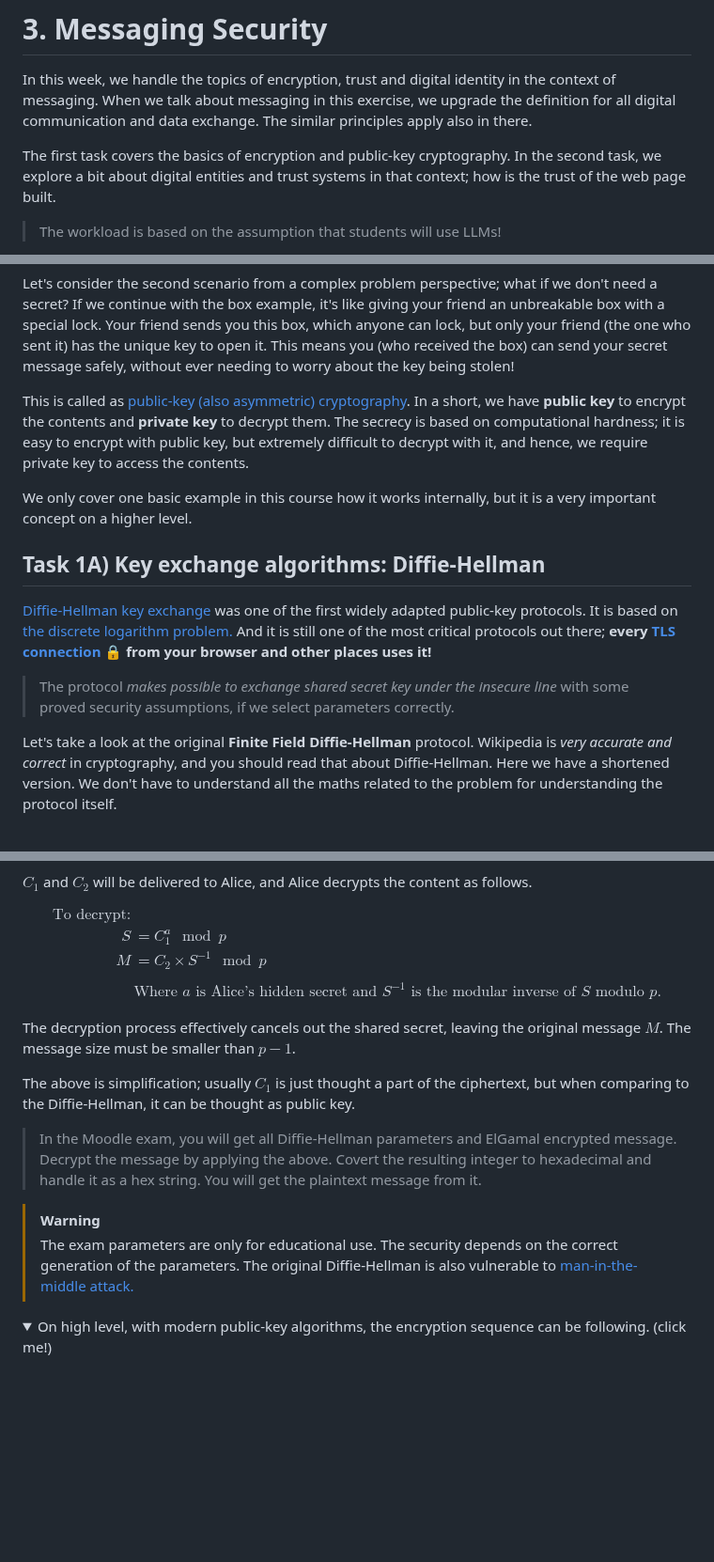
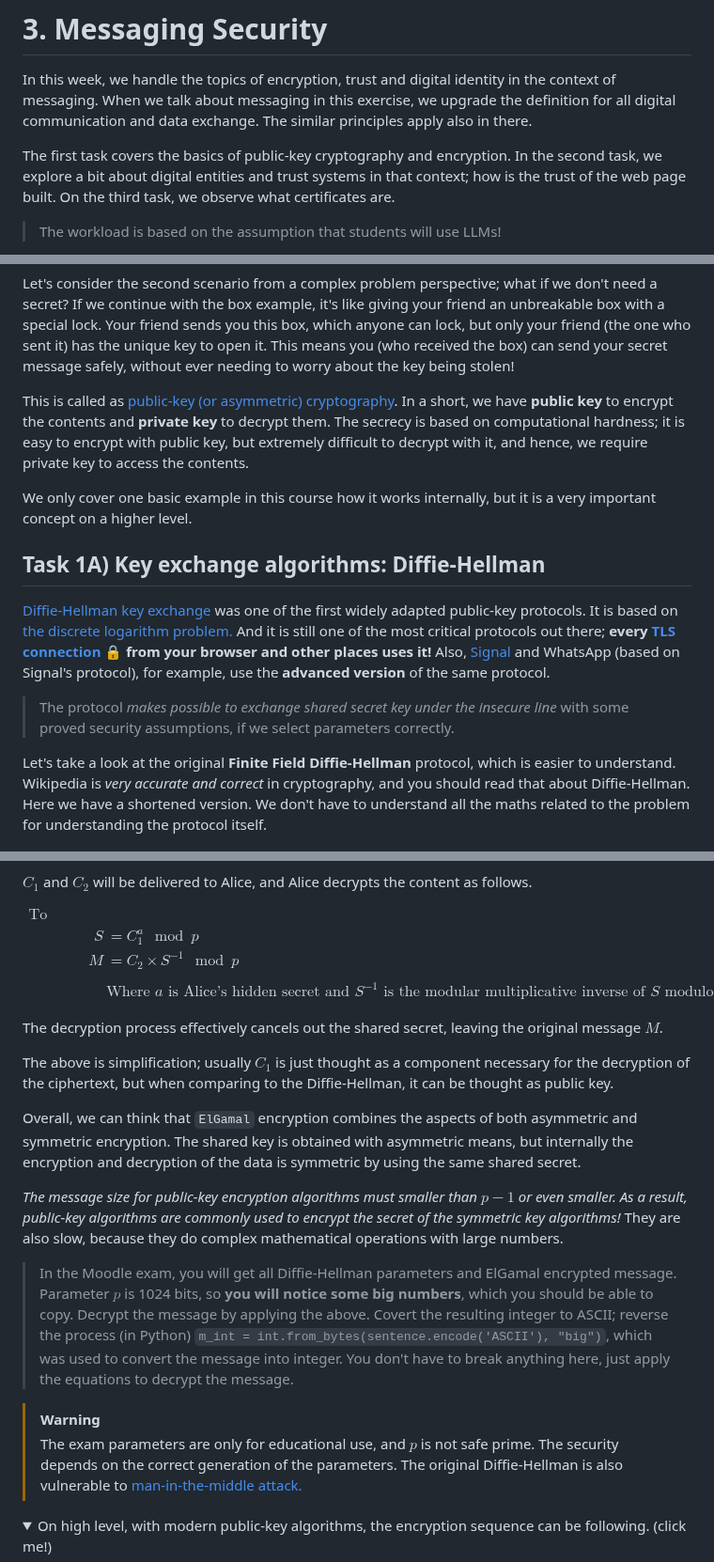
Before and after one commit to ouspg/CyberSecurityTesting101, a Markdown page: 3.MessagingSecurity/README.md, 3 parts joined by grey strips. Shown at 94% size. Rendered like a GitHub page; folded sections open; blank space fills up the shorter version.

```diff
--- a/3.MessagingSecurity/README.md
+++ b/3.MessagingSecurity/README.md
@@ -4,8 +4,10 @@ In this week, we handle the topics of encryption, trust and digital identity in
 When we talk about messaging in this exercise, we upgrade the definition for all digital communication and data exchange.
 The similar principles apply also in there.
 
-The first task covers the basics of encryption and public-key cryptography.
+The first task covers the basics of public-key cryptography and encryption.
 In the second task, we explore a bit about digital entities and trust systems in that context; how is the trust of the web page built.
+On the third task, we observe what certificates are.
+
 
 > The workload is based on the assumption that students will use LLMs!
 
@@ -48,7 +50,7 @@ We assume again that systems are secure if *any adversaries are computationally
 Let's consider the second scenario from a complex problem perspective; what if we don't need a secret?
 If we continue with the box example, it's like giving your friend an unbreakable box with a special lock. Your friend sends you this box, which anyone can lock, but only your friend (the one who sent it) has the unique key to open it. This means you (who received the box) can send your secret message safely, without ever needing to worry about the key being stolen!
 
-This is called as [public-key (also asymmetric) cryptography](https://en.wikipedia.org/wiki/Public-key_cryptography). In a short, we have **public key** to encrypt the contents and **private key** to decrypt them.  The secrecy is based on computational hardness; it is easy to encrypt with public key, but extremely difficult to decrypt with it, and hence, we require private key to access the contents.
+This is called as [public-key (or asymmetric) cryptography](https://en.wikipedia.org/wiki/Public-key_cryptography). In a short, we have **public key** to encrypt the contents and **private key** to decrypt them.  The secrecy is based on computational hardness; it is easy to encrypt with public key, but extremely difficult to decrypt with it, and hence, we require private key to access the contents.
 
 We only cover one basic example in this course how it works internally, but it is a very important concept on a higher level.
 
@@ -57,10 +59,11 @@ We only cover one basic example in this course how it works internally, but it i
 [Diffie-Hellman key exchange](https://en.wikipedia.org/wiki/Diffie%E2%80%93Hellman_key_exchange) was one of the first widely adapted public-key protocols.
 It is based on [the discrete logarithm problem.](https://en.wikipedia.org/wiki/Discrete_logarithm)
 And it is still one of the most critical protocols out there; **every [TLS connection](https://en.wikipedia.org/wiki/Transport_Layer_Security) &#128274; from your browser and other places uses it!**
+Also, [Signal](https://signal.org/docs/specifications/x3dh/#introduction) and WhatsApp (based on Signal's protocol), for example, use the **advanced version** of the same protocol.
 
 > The protocol *makes possible to exchange shared secret key under the insecure line* with some proved security assumptions, if we select parameters correctly.
 
-Let's take a look at the original **Finite Field Diffie-Hellman** protocol.  Wikipedia is *very accurate and correct* in cryptography, and you should read that about Diffie-Hellman. Here we have a shortened version.
+Let's take a look at the original **Finite Field Diffie-Hellman** protocol, which is easier to understand.  Wikipedia is *very accurate and correct* in cryptography, and you should read that about Diffie-Hellman. Here we have a shortened version.
 We don't have to understand all the maths related to the problem for understanding the protocol itself.
 
 $$
@@ -221,21 +224,26 @@ $$
 \text{To decrypt:} \\
  S &= C_1^a \mod p \\
  M &= C_2 \times S^{-1} \mod p \\\\
-&\text{Where }a \text{ is Alice's hidden secret and } S^{-1} \text{ is the modular inverse of } S \text{ modulo } p.
+&\text{Where }a \text{ is Alice's hidden secret and } S^{-1} \text{ is the modular multiplicative inverse of } S \text{ modulo } p.
 \end{align*}
 $$
 
 The decryption process effectively cancels out the shared secret, leaving the original message $M$.
-The message size must be smaller than $p - 1$.
 
-The above is simplification; usually $C_1$ is just thought a part of the ciphertext, but when comparing to the Diffie-Hellman, it can be thought as public key.
+The above is simplification; usually $C_1$ is just thought as a component necessary for the decryption of the ciphertext, but when comparing to the Diffie-Hellman, it can be thought as public key.
 
-> In the Moodle exam, you will get all Diffie-Hellman parameters and ElGamal encrypted message. Decrypt the message by applying the above.
-> Covert the resulting integer to hexadecimal and handle it as a hex string. You will get the plaintext message from it.
+Overall, we can think that `ElGamal` encryption combines the aspects of both asymmetric and symmetric encryption. The shared key is obtained with asymmetric means, but internally the encryption and decryption of the data is symmetric by using the same shared secret.
+
+*The message size for public-key encryption algorithms must smaller than $p - 1$ or even smaller. As a result, public-key algorithms are commonly used to encrypt the secret of the symmetric key algorithms!* They are also slow, because they do complex mathematical operations with large numbers.
+
+
+> In the Moodle exam, you will get all Diffie-Hellman parameters and ElGamal encrypted message. Parameter $p$ is 1024 bits, so **you will notice some big numbers**, which you should be able to copy.  Decrypt the message by applying the above.
+> Covert the resulting integer to ASCII; reverse the process (in Python) `m_int = int.from_bytes(sentence.encode('ASCII'), "big")`, which was used to convert the message into integer. You don't have to break anything here, just apply the equations to decrypt the message.
+
 
 
 > [!WARNING]
-> The exam parameters are only for educational use. The security depends on the correct generation of the parameters. The original Diffie-Hellman is also vulnerable to [man-in-the-middle attack.](https://en.wikipedia.org/wiki/Man-in-the-middle_attack)
+> The exam parameters are only for educational use, and $p$ is not safe prime. The security depends on the correct generation of the parameters. The original Diffie-Hellman is also vulnerable to [man-in-the-middle attack.](https://en.wikipedia.org/wiki/Man-in-the-middle_attack)
 >
 
 <details><summary>On high level, with modern public-key algorithms, the encryption sequence can be following. (click me!)</summary>
```
Also changed, not shown: other parts of 3.MessagingSecurity/README.md (+16 -13 lines).
